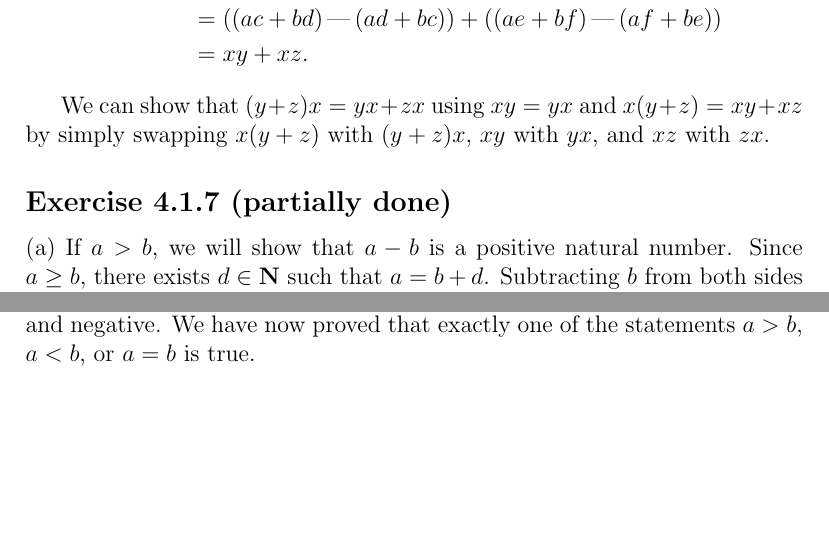
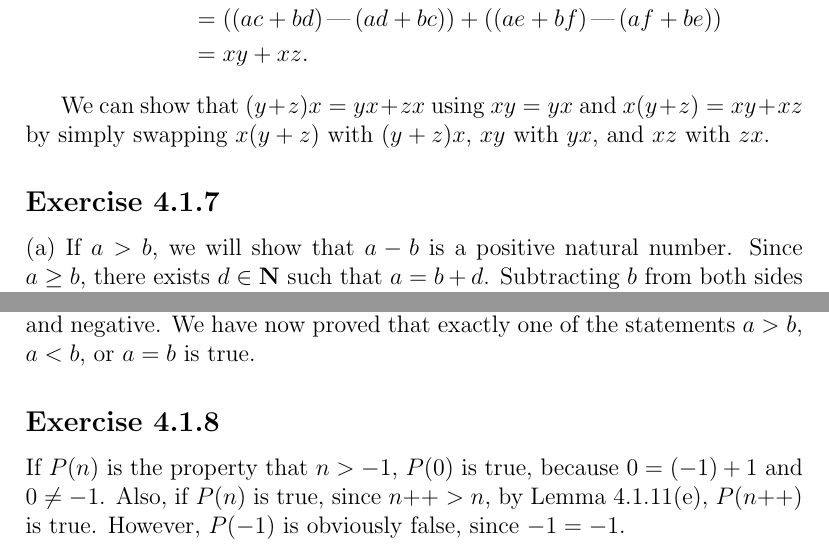
Before and after one commit to my-cen/analysis-answers, a LaTeX thesis (Analysis I answers.tex): two parts of pages 19 and 21 of 21, joined at a grey line, cut so that both start at the same text, the shorter picture padded with empty space. Compiled offline with pdfLaTeX.

Commit message:
added exercise 4.1.8

```diff
--- a/Analysis I answers.tex
+++ b/Analysis I answers.tex
@@ -384,7 +384,7 @@
 
 	We can show that $(y + z)x = yx + zx$ using $xy = yx$ and $x(y + z) = xy + xz$ by simply swapping $x(y + z)$ with $(y + z)x$, $xy$ with $yx$, and $xz$ with $zx$.
 
-	\subsection*{Exercise 4.1.7 (partially done)}
+	\subsection*{Exercise 4.1.7}
 
 	\noindent (a) If $a > b$, we will show that $a - b$ is a positive natural number. Since $a \ge b$, there exists $d \in \mathbf{N}$ such that $a = b + d$. Subtracting $b$ from both sides gives $a - b = (b + d) - b$. We know that \[(b + d) - b = (b + d) + (-b) = (d + b) + (-b) = d + (b + (-b)) = d + 0 = d.\] Therefore, $a - b = d$. Since $d = 0$ implies $a = b + 0 = b$, which contradicts $a > b$, $a - b$ must be a nonzero, or positive, natural number.
 
@@ -409,4 +409,8 @@
 
 	Now, we will show that no two of these statements can be true at the same time. It is obvious from the definition of ordering on the integers (Definition 4.1.10) that $a = b$ cannot be true at the same time as $a > b$ or $a < b$. Now the only thing left is to prove that $a > b$ and $a < b$ cannot both be true. We will prove this using proof by contradiction. The statement that $a > b$ is equivalent to $a - b$ being positive, and $a < b$ is equivalent to $b - a$ being positive. But by Lemma 4.1.5 (the trichotomy of integers) and the fact that $b - a = -(a - b)$ give us a contradiction, as $b - a$ cannot both be positive and negative. We have now proved that exactly one of the statements $a > b$, $a < b$, or $a = b$ is true.
 
+	\subsection*{Exercise 4.1.8}
+
+	If $P(n)$ is the property that $n > -1$, $P(0)$ is true, because $0 = (-1) + 1$ and $0 \ne -1$. Also, if $P(n)$ is true, since $n \increment > n$, by Lemma 4.1.11(e), $P(n \increment)$ is true. However, $P(-1)$ is obviously false, since $-1 = -1$.
+
 \end{document}
```
Also changed, not shown: Analysis I answers.pdf.
